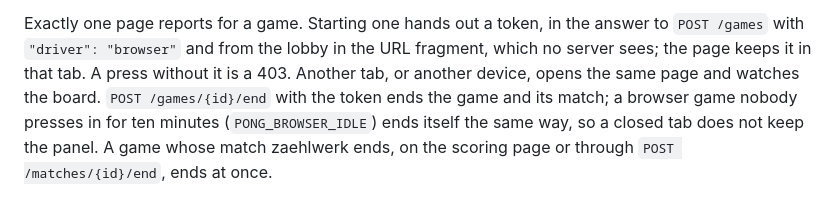
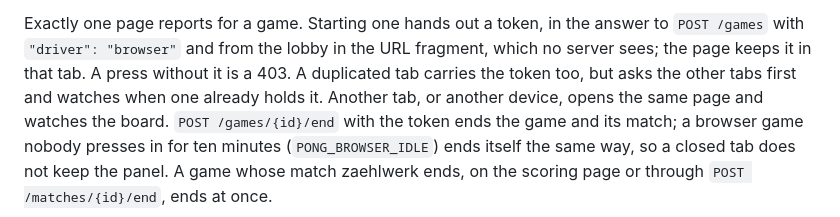
Before and after one commit to stuttgart-things/zaehlwerk, a Markdown page: README.md, the part around the change. Drawn GitHub-style.

Commit message:
docs: a duplicated tab watches, and ADR-0009's copied guest tab is solved
Co-Authored-By: Claude Opus 5.5 <noreply@anthropic.com>

```diff
--- a/README.md
+++ b/README.md
@@ -912,7 +912,8 @@ canvas) and `GET /ui/games/{id}/stream` (the board as HTML, for htmx).
 Exactly one page reports for a game. Starting one hands out a token, in the
 answer to `POST /games` with `"driver": "browser"` and from the lobby in the
 URL fragment, which no server sees; the page keeps it in that tab. A press
-without it is a 403. Another tab, or another device, opens the same page and
+without it is a 403. A duplicated tab carries the token too, but asks the
+other tabs first and watches when one already holds it. Another tab, or another device, opens the same page and
 watches the board. `POST /games/{id}/end` with the token ends the game and its
 match; a browser game nobody presses in for ten minutes (`PONG_BROWSER_IDLE`)
 ends itself the same way, so a closed tab does not keep the panel. A game
```
Also changed, not shown: docs/adr/0006-a-game-as-an-ingest-source.md (+4 -1 lines), docs/adr/0009-pong-on-two-devices.md (+6 -4 lines).
